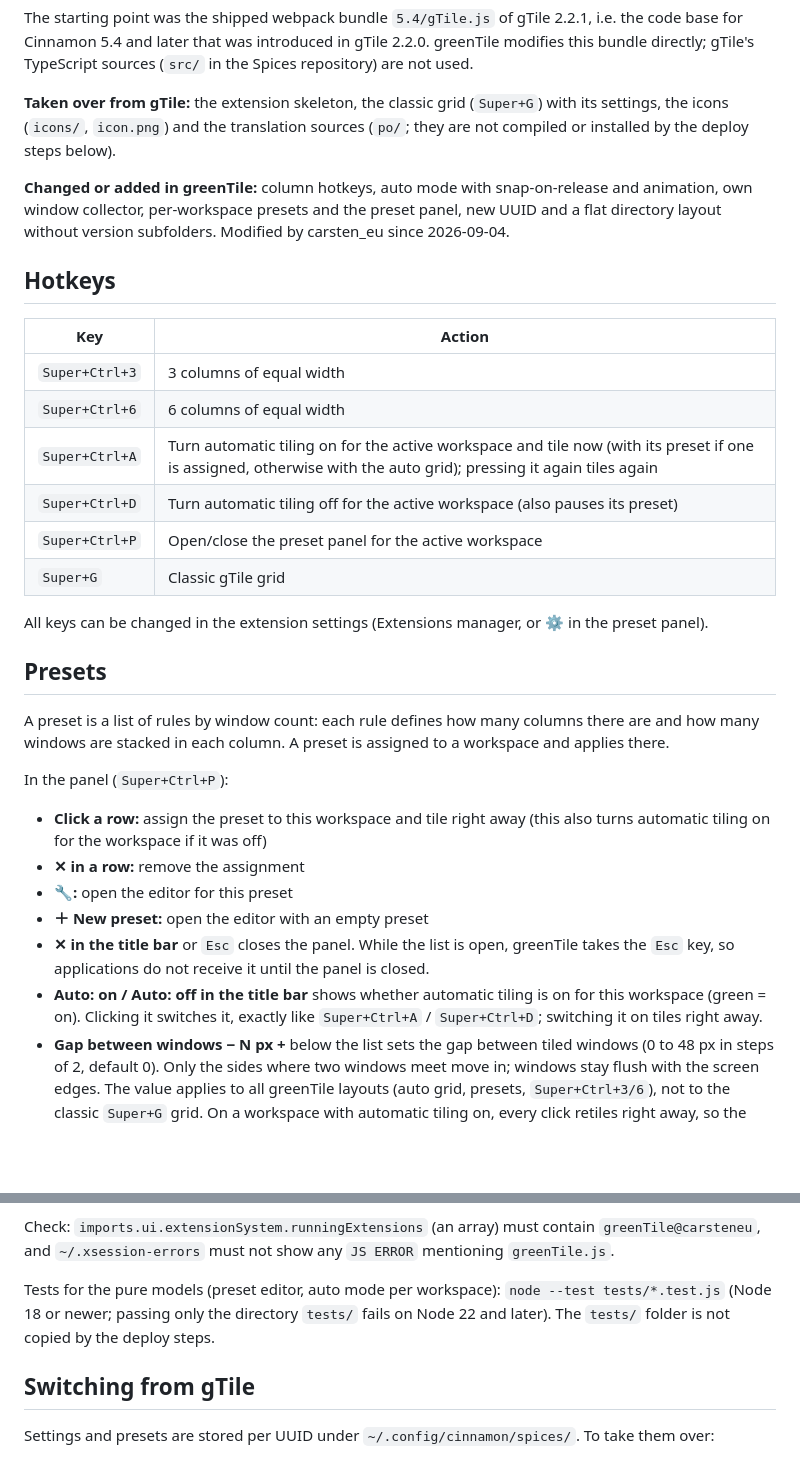
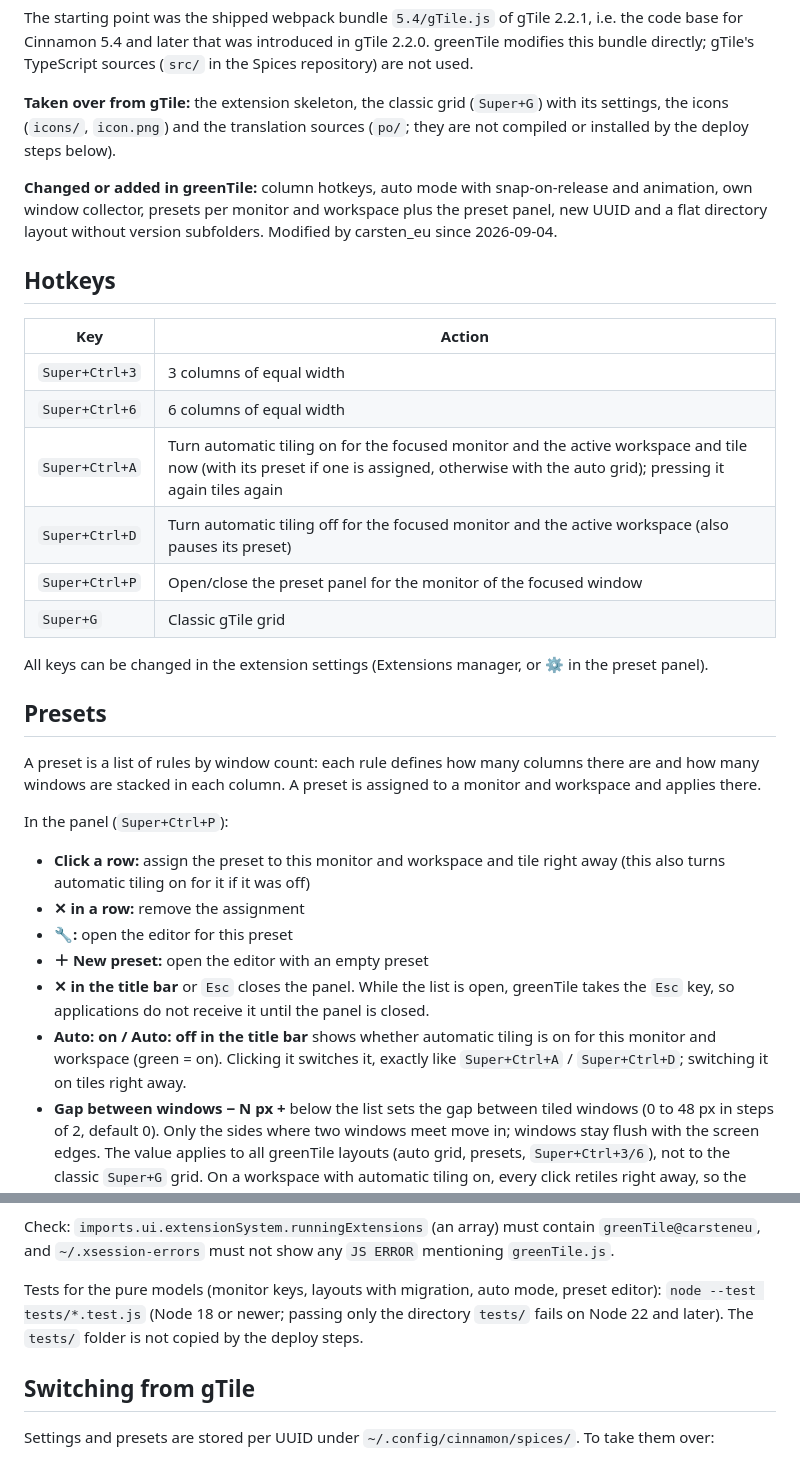
Before and after one commit to carsteneu/greenTile, a Markdown page: README.md, 2 parts joined by grey strips. Drawn GitHub-style; blank space fills up the shorter version.

```diff
--- a/README.md
+++ b/README.md
@@ -19,7 +19,7 @@ The starting point was the shipped webpack bundle `5.4/gTile.js` of gTile 2.2.1,
 
 **Taken over from gTile:** the extension skeleton, the classic grid (`Super+G`) with its settings, the icons (`icons/`, `icon.png`) and the translation sources (`po/`; they are not compiled or installed by the deploy steps below).
 
-**Changed or added in greenTile:** column hotkeys, auto mode with snap-on-release and animation, own window collector, per-workspace presets and the preset panel, new UUID and a flat directory layout without version subfolders. Modified by carsten_eu since 2026-09-04.
+**Changed or added in greenTile:** column hotkeys, auto mode with snap-on-release and animation, own window collector, presets per monitor and workspace plus the preset panel, new UUID and a flat directory layout without version subfolders. Modified by carsten_eu since 2026-09-04.
 
 ## Hotkeys
 
@@ -27,24 +27,24 @@ The starting point was the shipped webpack bundle `5.4/gTile.js` of gTile 2.2.1,
 |---|---|
 | `Super+Ctrl+3` | 3 columns of equal width |
 | `Super+Ctrl+6` | 6 columns of equal width |
-| `Super+Ctrl+A` | Turn automatic tiling on for the active workspace and tile now (with its preset if one is assigned, otherwise with the auto grid); pressing it again tiles again |
-| `Super+Ctrl+D` | Turn automatic tiling off for the active workspace (also pauses its preset) |
-| `Super+Ctrl+P` | Open/close the preset panel for the active workspace |
+| `Super+Ctrl+A` | Turn automatic tiling on for the focused monitor and the active workspace and tile now (with its preset if one is assigned, otherwise with the auto grid); pressing it again tiles again |
+| `Super+Ctrl+D` | Turn automatic tiling off for the focused monitor and the active workspace (also pauses its preset) |
+| `Super+Ctrl+P` | Open/close the preset panel for the monitor of the focused window |
 | `Super+G` | Classic gTile grid |
 
 All keys can be changed in the extension settings (Extensions manager, or ⚙ in the preset panel).
 
 ## Presets
 
-A preset is a list of rules by window count: each rule defines how many columns there are and how many windows are stacked in each column. A preset is assigned to a workspace and applies there.
+A preset is a list of rules by window count: each rule defines how many columns there are and how many windows are stacked in each column. A preset is assigned to a monitor and workspace and applies there.
 
 In the panel (`Super+Ctrl+P`):
-- **Click a row:** assign the preset to this workspace and tile right away (this also turns automatic tiling on for the workspace if it was off)
+- **Click a row:** assign the preset to this monitor and workspace and tile right away (this also turns automatic tiling on for it if it was off)
 - **✕ in a row:** remove the assignment
 - **🔧:** open the editor for this preset
 - **＋ New preset:** open the editor with an empty preset
 - **✕ in the title bar** or `Esc` closes the panel. While the list is open, greenTile takes the `Esc` key, so applications do not receive it until the panel is closed.
-- **Auto: on / Auto: off in the title bar** shows whether automatic tiling is on for this workspace (green = on). Clicking it switches it, exactly like `Super+Ctrl+A` / `Super+Ctrl+D`; switching it on tiles right away.
+- **Auto: on / Auto: off in the title bar** shows whether automatic tiling is on for this monitor and workspace (green = on). Clicking it switches it, exactly like `Super+Ctrl+A` / `Super+Ctrl+D`; switching it on tiles right away.
 - **Gap between windows − N px +** below the list sets the gap between tiled windows (0 to 48 px in steps of 2, default 0). Only the sides where two windows meet move in; windows stay flush with the screen edges. The value applies to all greenTile layouts (auto grid, presets, `Super+Ctrl+3/6`), not to the classic `Super+G` grid. On a workspace with automatic tiling on, every click retiles right away, so the new gap shows live; elsewhere it applies from the next tiling. Stored in the setting `windowGap`.
 - **⚙ in the title bar** closes the panel and opens the extension's settings dialog (pages **Settings** and **Hotkeys**).
 - The panel can be dragged by its title bar and keeps its position when you switch workspaces. If that position is no longer on any monitor (external display unplugged), the panel opens centred again.
@@ -103,7 +114,7 @@ The first time, enable the extension in the Cinnamon settings. **gTile@shuairan
 
 Check: `imports.ui.extensionSystem.runningExtensions` (an array) must contain `greenTile@carsteneu`, and `~/.xsession-errors` must not show any `JS ERROR` mentioning `greenTile.js`.
 
-Tests for the pure models (preset editor, auto mode per workspace): `node --test tests/*.test.js` (Node 18 or newer; passing only the directory `tests/` fails on Node 22 and later). The `tests/` folder is not copied by the deploy steps.
+Tests for the pure models (monitor keys, layouts with migration, auto mode, preset editor): `node --test tests/*.test.js` (Node 18 or newer; passing only the directory `tests/` fails on Node 22 and later). The `tests/` folder is not copied by the deploy steps.
 
 ## Switching from gTile
 
```
Also changed, not shown: other parts of README.md (+20 -9 lines).
